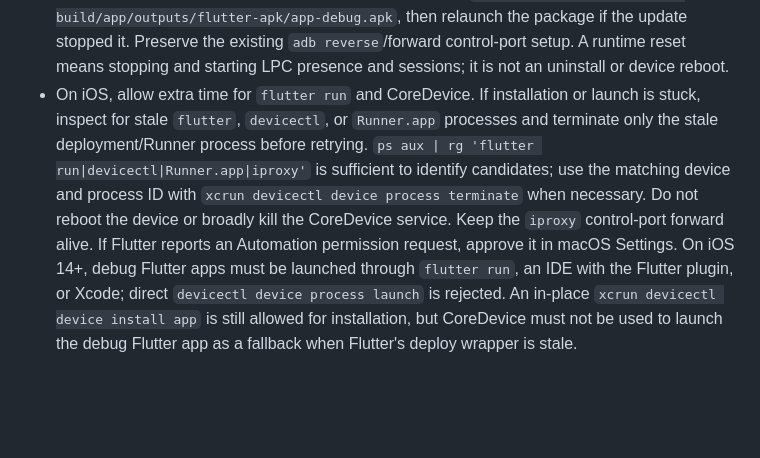
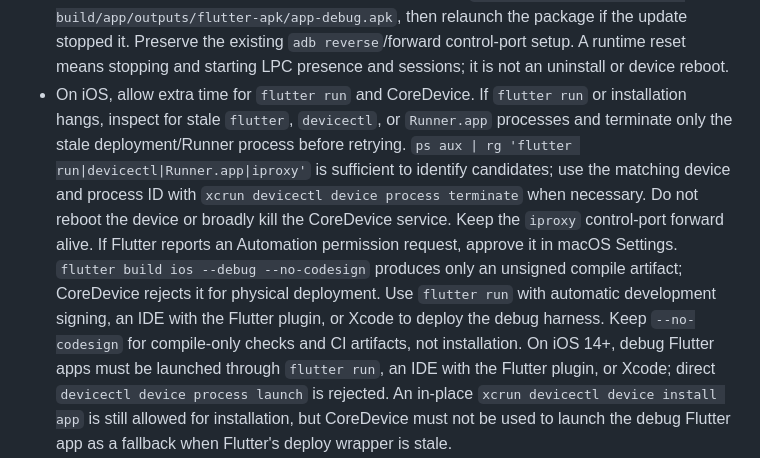
Before and after one commit to yanxke/local-peer-connections, a Markdown page: AGENTS.md, the part around the change. Rendered like a GitHub page; blank space fills up the shorter version.

Commit message:
update agents

```diff
--- a/AGENTS.md
+++ b/AGENTS.md
@@ -265,8 +265,8 @@ change LPC wire semantics or replace the normative requirements in the spec.
   then relaunch the package if the update stopped it. Preserve the existing
   `adb reverse`/forward control-port setup. A runtime reset means stopping and
   starting LPC presence and sessions; it is not an uninstall or device reboot.
-- On iOS, allow extra time for `flutter run` and CoreDevice. If installation
-  or launch is stuck, inspect for stale `flutter`, `devicectl`, or
+- On iOS, allow extra time for `flutter run` and CoreDevice. If `flutter run`
+  or installation hangs, inspect for stale `flutter`, `devicectl`, or
   `Runner.app` processes and terminate only the stale deployment/Runner
   process before retrying. `ps aux | rg 'flutter run|devicectl|Runner.app|iproxy'`
   is sufficient to identify candidates; use the matching device and process
@@ -274,6 +274,11 @@ change LPC wire semantics or replace the normative requirements in the spec.
   reboot the device or broadly kill the CoreDevice service. Keep the `iproxy`
   control-port forward alive. If Flutter reports an Automation permission
   request, approve it in macOS Settings.
+  `flutter build ios --debug --no-codesign` produces only an unsigned
+  compile artifact; CoreDevice rejects it for physical deployment. Use
+  `flutter run` with automatic development signing, an IDE with the Flutter
+  plugin, or Xcode to deploy the debug harness. Keep `--no-codesign` for
+  compile-only checks and CI artifacts, not installation.
   On iOS 14+, debug Flutter apps must be launched through `flutter run`, an
   IDE with the Flutter plugin, or Xcode; direct `devicectl device process
   launch` is rejected. An in-place `xcrun devicectl device install app` is
```
